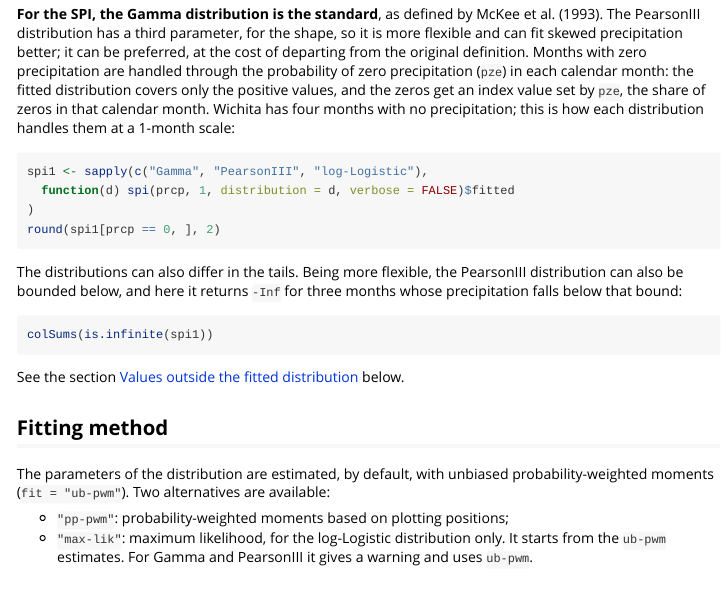
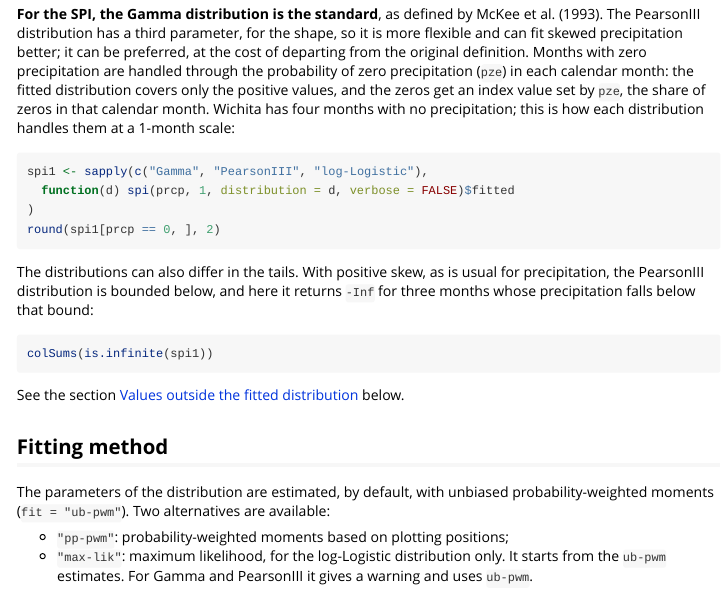
Before and after one commit to sbegueria/SPEI, an R Markdown document (vignettes/options.Rmd): the page in a window 1100 px wide, from 1580 px down. Rendered offline with R 4.5, knitr and Pandoc, with nearby package versions; the code chunks are not run, so their results and figures are left out.

Commit message:
Options vignette: clarify why PearsonIII is bounded below
Assisted-by: Claude Opus 5.5 (Anthropic)

````diff
--- a/vignettes/options.Rmd
+++ b/vignettes/options.Rmd
@@ -121,8 +121,9 @@
 round(spi1[prcp == 0, ], 2)
 ```
 
-The distributions can also differ in the tails. Being more flexible, the
-PearsonIII distribution can also be bounded below, and here it returns `-Inf`
+The distributions can also differ in the tails. With positive skew, as is usual
+for precipitation, the PearsonIII distribution is bounded below, and here it
+returns `-Inf`
 for three months whose precipitation falls below that bound:
 
 ```{r}
````
